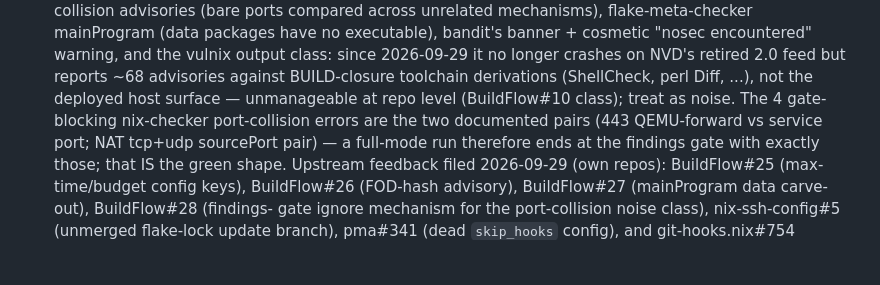
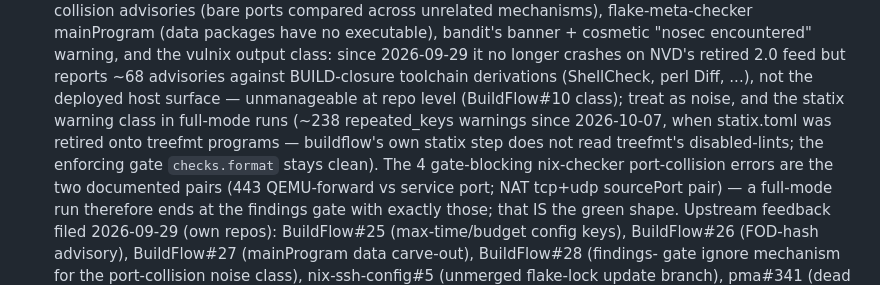
Before and after one commit to LarsArtmann/nix-international-telephony, a Markdown page: AGENTS.md, the part around the change. Rendered like a GitHub page; blank space fills up the shorter version.

```diff
--- a/AGENTS.md
+++ b/AGENTS.md
@@ -238,7 +238,12 @@ one before touching that area. The sharpest traps, inline:
   NVD's retired 2.0 feed but reports ~68 advisories against
   BUILD-closure toolchain derivations (ShellCheck, perl Diff, ...), not
   the deployed host surface — unmanageable at repo level (BuildFlow#10
-  class); treat as noise. The 4 gate-blocking nix-checker port-collision
+  class); treat as noise, and the statix warning class in full-mode
+  runs (~238 repeated_keys warnings since 2026-10-07, when statix.toml
+  was retired onto treefmt programs — buildflow's own statix step does
+  not read treefmt's disabled-lints; the enforcing gate
+  `checks.format` stays clean). The 4 gate-blocking nix-checker
+  port-collision
   errors are the two documented pairs (443 QEMU-forward vs service
   port; NAT tcp+udp sourcePort pair) — a full-mode run therefore ends
   at the findings gate with exactly those; that IS the green shape.
```
Also changed, not shown: CHANGELOG.md (+22 -0 lines), TODO_LIST.md (+0 -1 lines).
